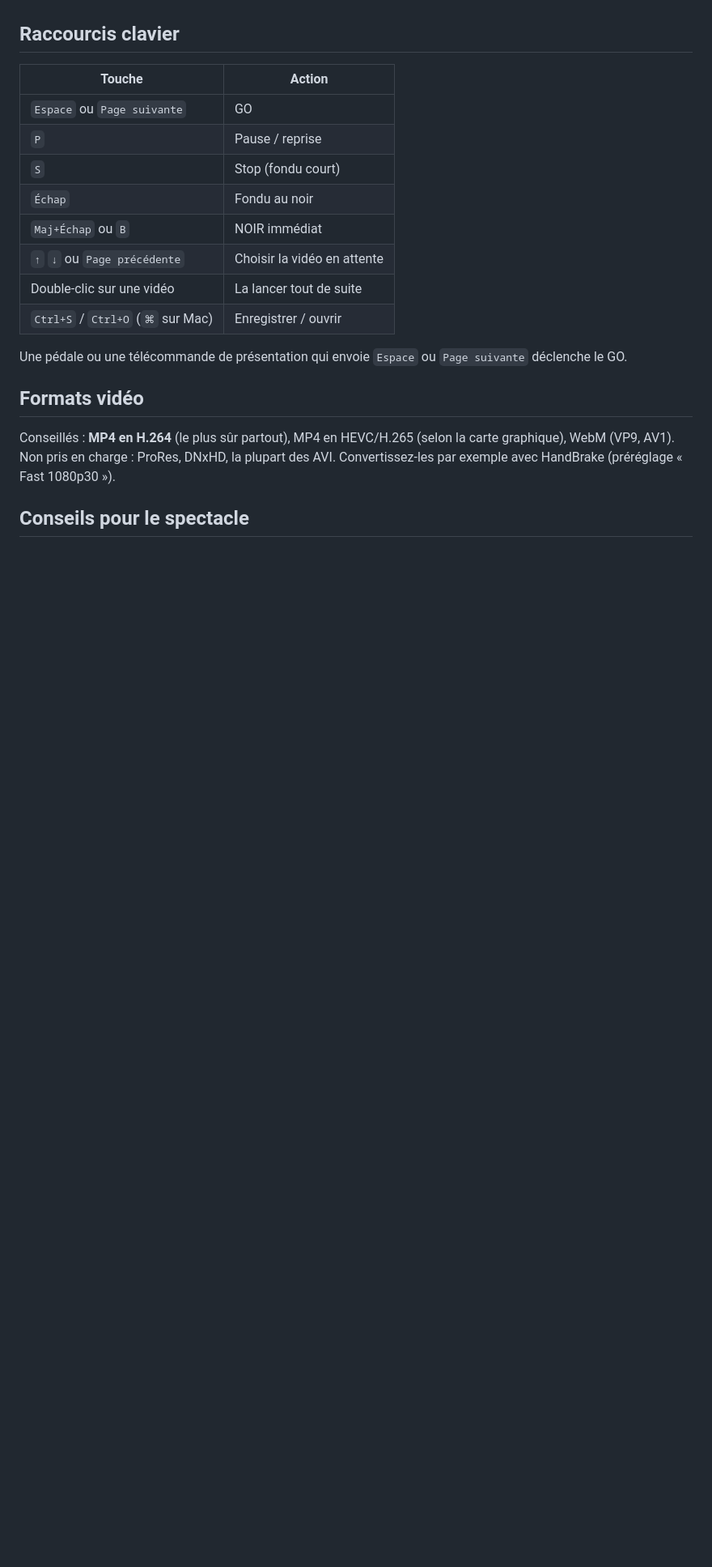
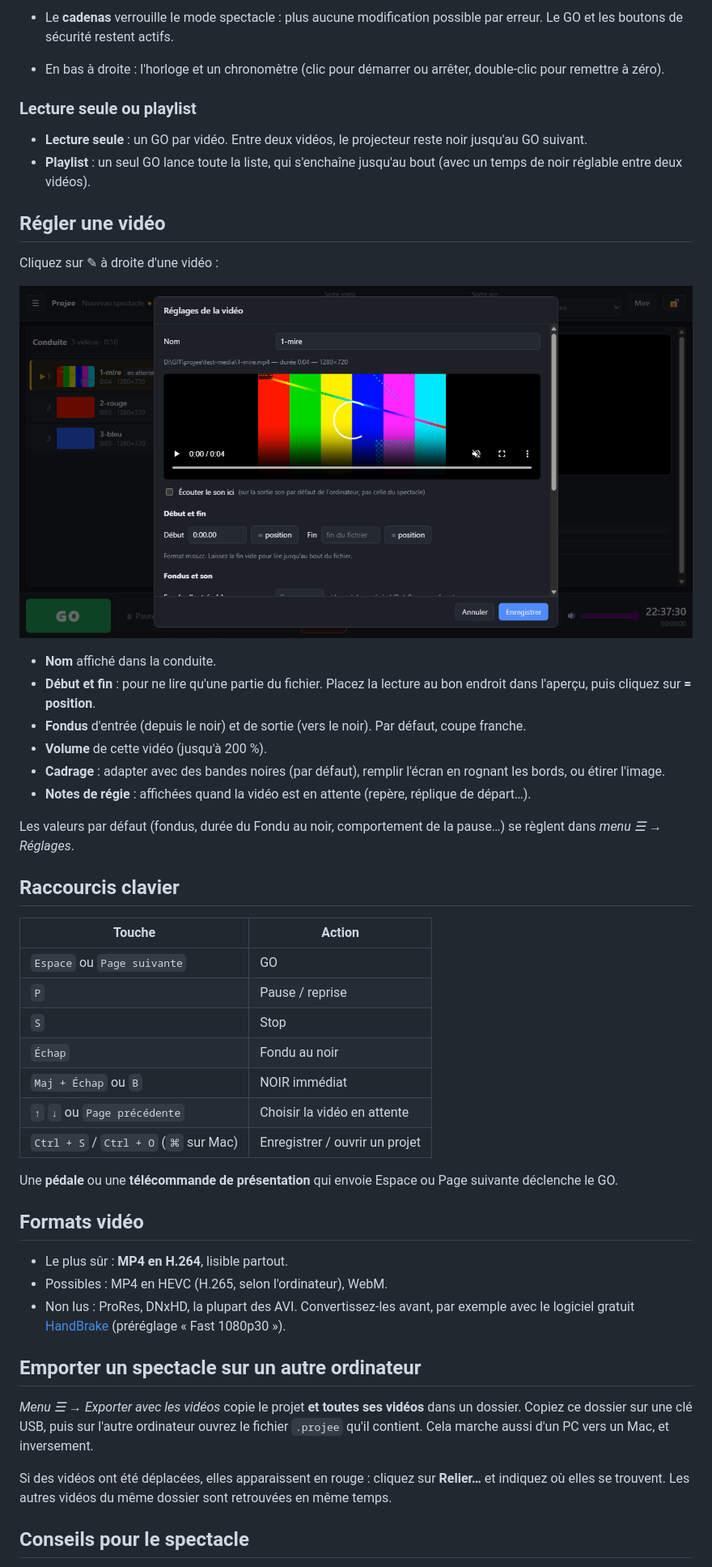
Before and after one commit to mathgen44/projee, a Markdown page: README.md, the part around one of its changes. Shown at 81% size. Rendered like a GitHub page; pictures changed too: docs/reglages-video.png (added); blank space fills up the shorter version.

```diff
--- a/README.md
+++ b/README.md
@@ -46,3 +88,26 @@ De la même famille que [Jinglee](https://github.com/mathgen44/jinglee), le lect
+- Le **cadenas** verrouille le mode spectacle : plus aucune modification possible par erreur. Le GO et les boutons de sécurité restent actifs.
+- En bas à droite : l'horloge et un chronomètre (clic pour démarrer ou arrêter, double-clic pour remettre à zéro).
+
+### Lecture seule ou playlist
+
+- **Lecture seule** : un GO par vidéo. Entre deux vidéos, le projecteur reste noir jusqu'au GO suivant.
+- **Playlist** : un seul GO lance toute la liste, qui s'enchaîne jusqu'au bout (avec un temps de noir réglable entre deux vidéos).
+
+## Régler une vidéo
+
+Cliquez sur ✎ à droite d'une vidéo :
+
+![Réglages d'une vidéo](docs/reglages-video.png)
+
+- **Nom** affiché dans la conduite.
+- **Début et fin** : pour ne lire qu'une partie du fichier. Placez la lecture au bon endroit dans l'aperçu,
+  puis cliquez sur **= position**.
+- **Fondus** d'entrée (depuis le noir) et de sortie (vers le noir). Par défaut, coupe franche.
+- **Volume** de cette vidéo (jusqu'à 200 %).
+- **Cadrage** : adapter avec des bandes noires (par défaut), remplir l'écran en rognant les bords, ou étirer l'image.
+- **Notes de régie** : affichées quand la vidéo est en attente (repère, réplique de départ…).
+
+Les valeurs par défaut (fondus, durée du Fondu au noir, comportement de la pause…) se règlent dans *menu ☰ → Réglages*.
 
 ## Raccourcis clavier
 
@@ -50,19 +115,29 @@ De la même famille que [Jinglee](https://github.com/mathgen44/jinglee), le lect
 |---|---|
 | `Espace` ou `Page suivante` | GO |
 | `P` | Pause / reprise |
-| `S` | Stop (fondu court) |
+| `S` | Stop |
 | `Échap` | Fondu au noir |
-| `Maj+Échap` ou `B` | NOIR immédiat |
+| `Maj + Échap` ou `B` | NOIR immédiat |
 | `↑` `↓` ou `Page précédente` | Choisir la vidéo en attente |
-| Double-clic sur une vidéo | La lancer tout de suite |
-| `Ctrl+S` / `Ctrl+O` (`⌘` sur Mac) | Enregistrer / ouvrir |
+| `Ctrl + S` / `Ctrl + O` (`⌘` sur Mac) | Enregistrer / ouvrir un projet |
 
-Une pédale ou une télécommande de présentation qui envoie `Espace` ou `Page suivante` déclenche le GO.
+Une **pédale** ou une **télécommande de présentation** qui envoie Espace ou Page suivante déclenche le GO.
 
 ## Formats vidéo
 
-Conseillés : **MP4 en H.264** (le plus sûr partout), MP4 en HEVC/H.265 (selon la carte graphique), WebM (VP9, AV1).
-Non pris en charge : ProRes, DNxHD, la plupart des AVI. Convertissez-les par exemple avec HandBrake (préréglage « Fast 1080p30 »).
+- Le plus sûr : **MP4 en H.264**, lisible partout.
+- Possibles : MP4 en HEVC (H.265, selon l'ordinateur), WebM.
+- Non lus : ProRes, DNxHD, la plupart des AVI. Convertissez-les avant, par exemple avec le logiciel gratuit
+  [HandBrake](https://handbrake.fr/) (préréglage « Fast 1080p30 »).
+
+## Emporter un spectacle sur un autre ordinateur
+
+*Menu ☰ → Exporter avec les vidéos* copie le projet **et toutes ses vidéos** dans un dossier.
+Copiez ce dossier sur une clé USB, puis sur l'autre ordinateur ouvrez le fichier `.projee` qu'il contient.
+Cela marche aussi d'un PC vers un Mac, et inversement.
+
+Si des vidéos ont été déplacées, elles apparaissent en rouge : cliquez sur **Relier…** et indiquez où elles se trouvent.
+Les autres vidéos du même dossier sont retrouvées en même temps.
 
 ## Conseils pour le spectacle
 
```
Also changed, not shown: other parts of README.md (+101 -76 lines), docs/DEVELOPPEMENT.md (added, +92 -0 lines), docs/ecran-principal.png (added), 10 other files.
